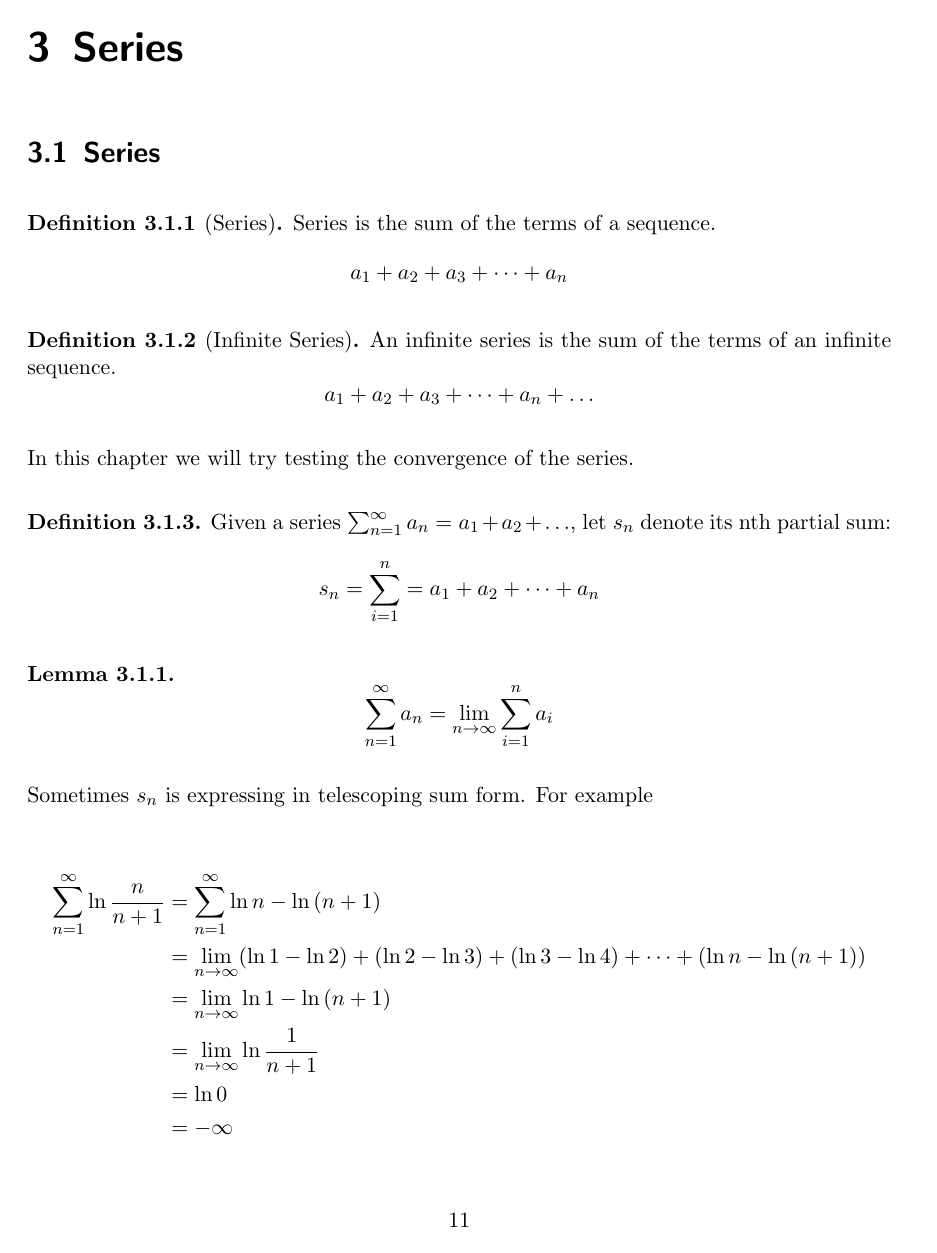
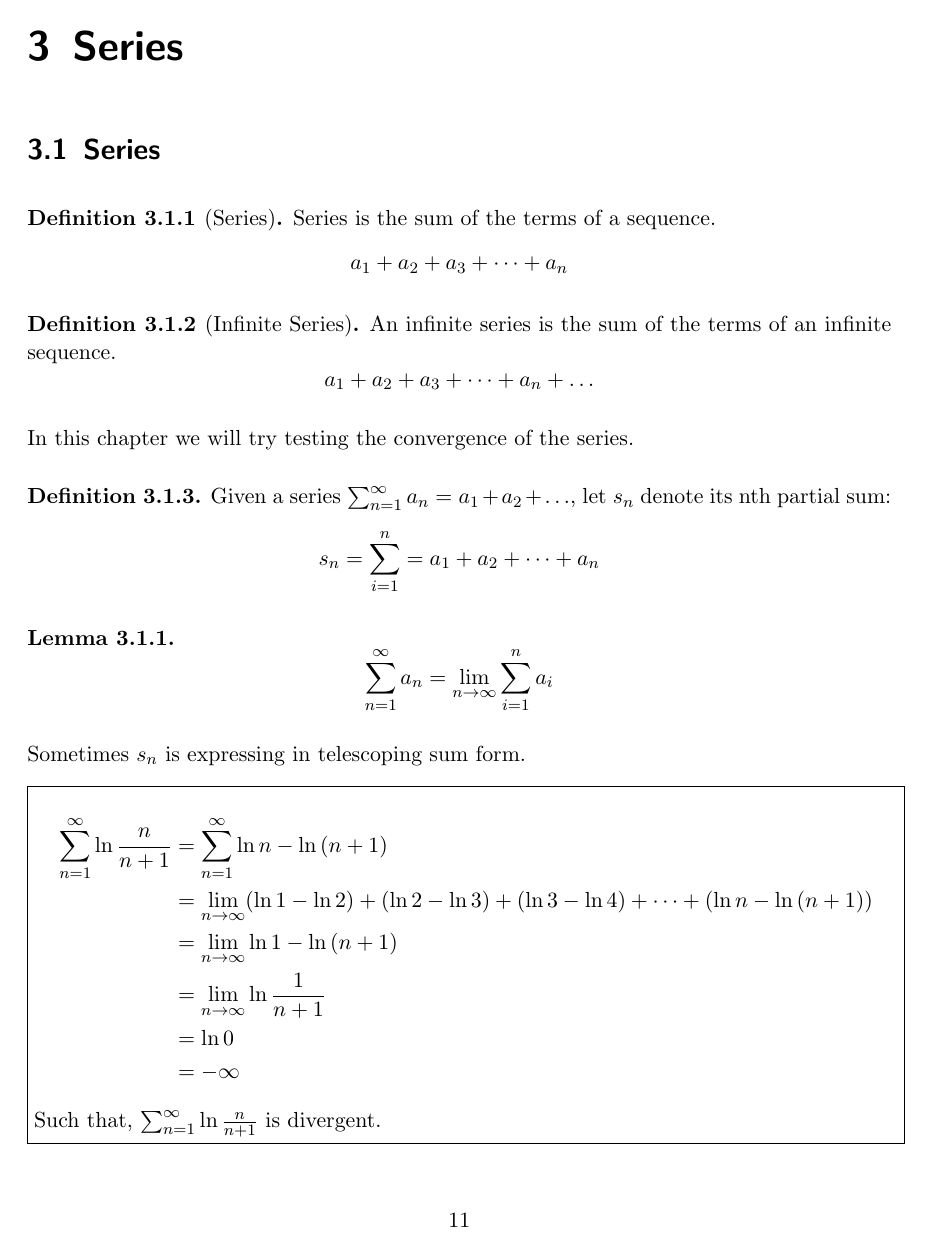
Before and after one commit to MasterIceZ/2301108, a LaTeX document (midterm.tex, which reads content/Series.tex, mysty.sty): page 11 of 25. The pictures show the PDF file midterm.pdf that the author committed with the source.

```diff
--- a/content/Series.tex
+++ b/content/Series.tex
@@ -31,8 +31,9 @@
   \]
 \end{lemma}
 
-Sometimes $s_{n}$ is expressing in telescoping sum form. For example
+Sometimes $s_{n}$ is expressing in telescoping sum form.
 
+\fbox{\begin{minipage}{\textwidth}
 \begin{equation}
   \nonumber
   \begin{aligned}
@@ -46,7 +47,9 @@
 \end{equation}
 
 Such that, $\sum_{n=1}^{\infty} \ln{\frac{n}{n + 1}}$ is divergent.
+\end{minipage}}
 
+\fbox{\begin{minipage}{\textwidth}
 \begin{equation}
   \nonumber
   \begin{aligned}
@@ -59,7 +62,7 @@
 \end{equation}
 
 Such that, $\sum_{n=1}^{\infty} (e^{1/n} - e^{1/(n + 1)})$ converges to $e - 1$.
-
+\end{minipage}}
 \section{Geometric Series}
 
 \begin{definition}
--- a/mysty.sty
+++ b/mysty.sty
@@ -3,6 +3,7 @@
 \usepackage{amsmath}
 \usepackage{amsthm}
 \usepackage{amsfonts}
+\usepackage[dvipsnames]{xcolor}
 
 \theoremstyle{theorem}
 \newtheorem{theorem}{Theorem}[section]
```
Also changed, not shown: content/CONVTEST.tex (+1 -1 lines), midterm.pdf.
